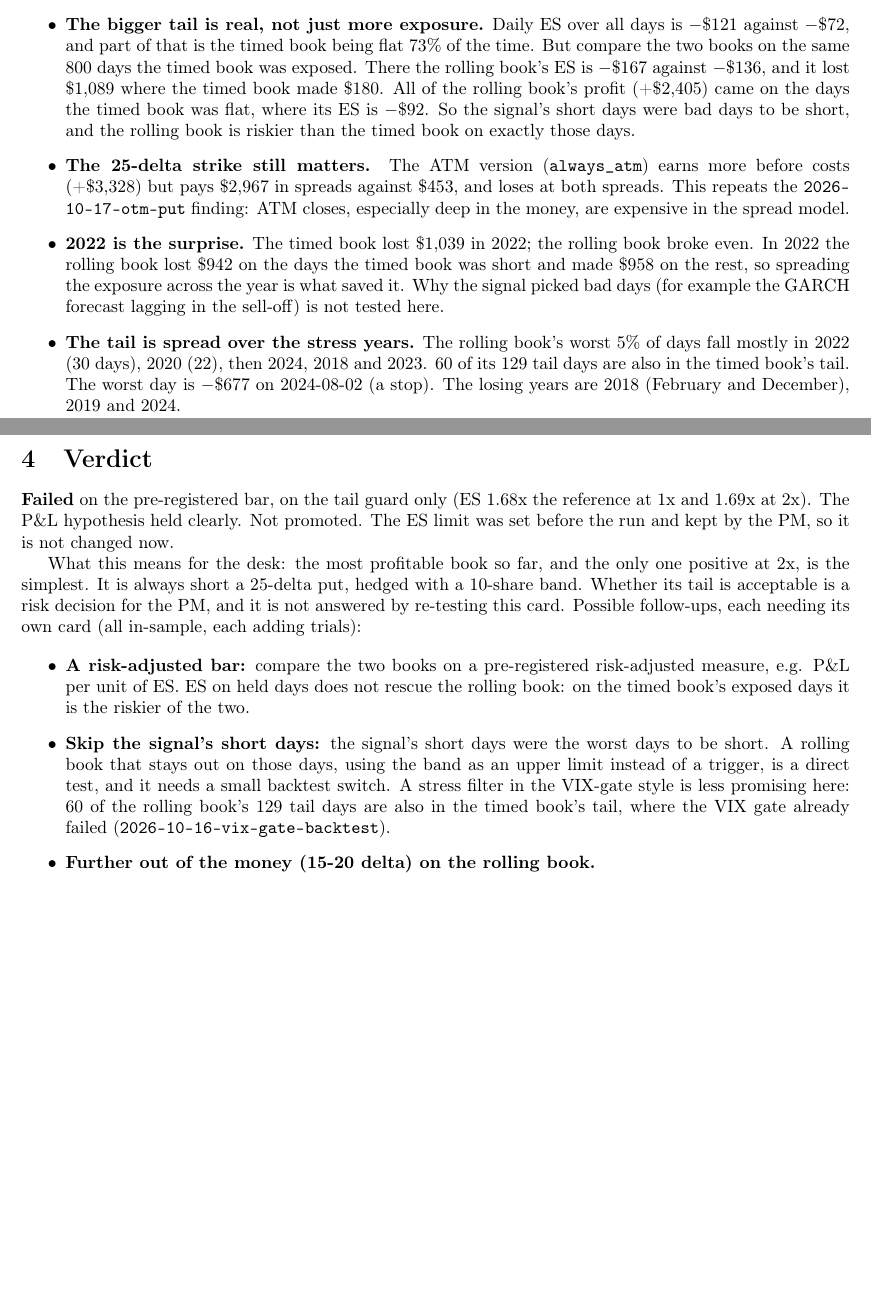
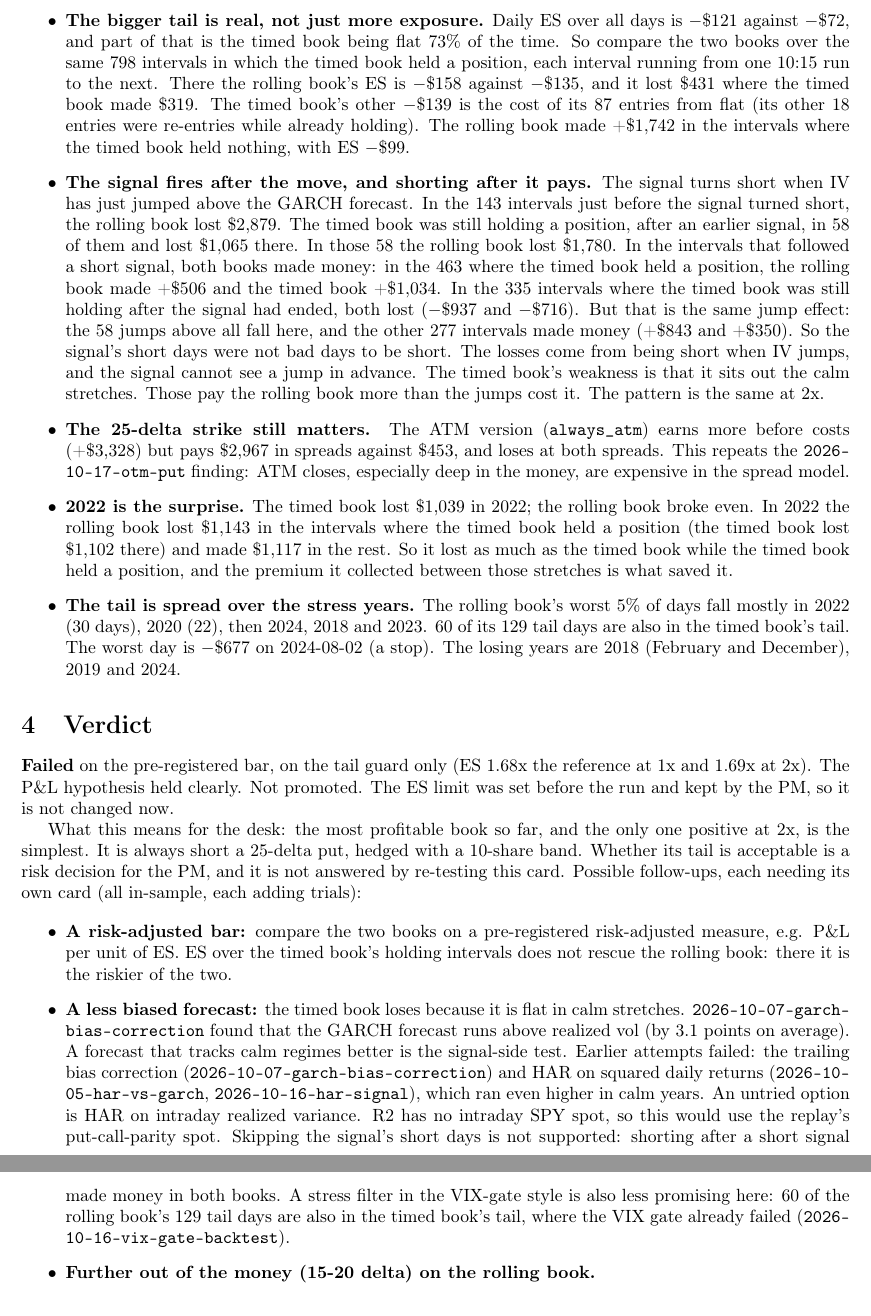
Before and after one commit to quanttqueensu/LS_Gamma, a LaTeX document (research/Agentic_Routing/2026-10-17-always-short/2026-10-17-always-short.tex): two parts of pages 6 and 7 of 7 before the commit and two parts of pages 7 and 8 of 8 after it, joined at a grey line, cut so that both start at the same text, the shorter picture padded with empty space. Compiled offline with pdfLaTeX.

Commit message:
Correct day alignment in 2026-10-17-always-short analysis

```diff
--- a/research/Agentic_Routing/2026-10-17-always-short/2026-10-17-always-short.tex
+++ b/research/Agentic_Routing/2026-10-17-always-short/2026-10-17-always-short.tex
@@ -133,11 +135,13 @@ Commissions rise from \$550 to \$981, because the book trades about 1.8 times as
 
 \item \textbf{Sitting out cost more than it saved.} Being short every day beats being short only when the signal says so, on every P\&L check, at both spreads. Before costs the rolling book earns about +\$2,750 against +\$1,183. The gap comes from the years the signal mostly sat out: in 2014-2017 the rolling book made +\$1,597 against \ensuremath{-}\$66, which is more than the whole net gap (+\$1,136). From 2018 to 2024 the rolling book is \$527 behind. The archived v1 backtest pointed the same way, but it inspired this test, so the agreement is weak evidence.
 
-\item \textbf{The bigger tail is real, not just more exposure.} Daily ES over all days is \ensuremath{-}\$121 against \ensuremath{-}\$72, and part of that is the timed book being flat 73\% of the time. But compare the two books on the same 800 days the timed book was exposed. There the rolling book's ES is \ensuremath{-}\$167 against \ensuremath{-}\$136, and it lost \$1,089 where the timed book made \$180. All of the rolling book's profit (+\$2,405) came on the days the timed book was flat, where its ES is \ensuremath{-}\$92. So the signal's short days were bad days to be short, and the rolling book is riskier than the timed book on exactly those days.
+\item \textbf{The bigger tail is real, not just more exposure.} Daily ES over all days is \ensuremath{-}\$121 against \ensuremath{-}\$72, and part of that is the timed book being flat 73\% of the time. So compare the two books over the same 798 intervals in which the timed book held a position, each interval running from one 10:15 run to the next. There the rolling book's ES is \ensuremath{-}\$158 against \ensuremath{-}\$135, and it lost \$431 where the timed book made \$319. The timed book's other \ensuremath{-}\$139 is the cost of its 87 entries from flat (its other 18 entries were re-entries while already holding). The rolling book made +\$1,742 in the intervals where the timed book held nothing, with ES \ensuremath{-}\$99.
+
+\item \textbf{The signal fires after the move, and shorting after it pays.} The signal turns short when IV has just jumped above the GARCH forecast. In the 143 intervals just before the signal turned short, the rolling book lost \$2,879. The timed book was still holding a position, after an earlier signal, in 58 of them and lost \$1,065 there. In those 58 the rolling book lost \$1,780. In the intervals that followed a short signal, both books made money: in the 463 where the timed book held a position, the rolling book made +\$506 and the timed book +\$1,034. In the 335 intervals where the timed book was still holding after the signal had ended, both lost (\ensuremath{-}\$937 and \ensuremath{-}\$716). But that is the same jump effect: the 58 jumps above all fall here, and the other 277 intervals made money (+\$843 and +\$350). So the signal's short days were not bad days to be short. The losses come from being short when IV jumps, and the signal cannot see a jump in advance. The timed book's weakness is that it sits out the calm stretches. Those pay the rolling book more than the jumps cost it. The pattern is the same at 2x.
 
 \item \textbf{The 25-delta strike still matters.} The ATM version (\texttt{always\_\allowbreak{}atm}) earns more before costs (+\$3,328) but pays \$2,967 in spreads against \$453, and loses at both spreads. This repeats the \texttt{2026-\allowbreak{}10-\allowbreak{}17-\allowbreak{}otm-\allowbreak{}put} finding: ATM closes, especially deep in the money, are expensive in the spread model.
 
-\item \textbf{2022 is the surprise.} The timed book lost \$1,039 in 2022; the rolling book broke even. In 2022 the rolling book lost \$942 on the days the timed book was short and made \$958 on the rest, so spreading the exposure across the year is what saved it. Why the signal picked bad days (for example the GARCH forecast lagging in the sell-off) is not tested here.
+\item \textbf{2022 is the surprise.} The timed book lost \$1,039 in 2022; the rolling book broke even. In 2022 the rolling book lost \$1,143 in the intervals where the timed book held a position (the timed book lost \$1,102 there) and made \$1,117 in the rest. So it lost as much as the timed book while the timed book held a position, and the premium it collected between those stretches is what saved it.
 
 \item \textbf{The tail is spread over the stress years.} The rolling book's worst 5\% of days fall mostly in 2022 (30 days), 2020 (22), then 2024, 2018 and 2023. 60 of its 129 tail days are also in the timed book's tail. The worst day is \ensuremath{-}\$677 on 2024-08-02 (a stop). The losing years are 2018 (February and December), 2019 and 2024.
 
@@ -151,9 +155,9 @@ What this means for the desk: the most profitable book so far, and the only one
 
 \begin{itemize}
 
-\item \textbf{A risk-adjusted bar:} compare the two books on a pre-registered risk-adjusted measure, e.g. P\&L per unit of ES. ES on held days does not rescue the rolling book: on the timed book's exposed days it is the riskier of the two.
+\item \textbf{A risk-adjusted bar:} compare the two books on a pre-registered risk-adjusted measure, e.g. P\&L per unit of ES. ES over the timed book's holding intervals does not rescue the rolling book: there it is the riskier of the two.
 
-\item \textbf{Skip the signal's short days:} the signal's short days were the worst days to be short. A rolling book that stays out on those days, using the band as an upper limit instead of a trigger, is a direct test, and it needs a small backtest switch. A stress filter in the VIX-gate style is less promising here: 60 of the rolling book's 129 tail days are also in the timed book's tail, where the VIX gate already failed (\texttt{2026-\allowbreak{}10-\allowbreak{}16-\allowbreak{}vix-\allowbreak{}gate-\allowbreak{}backtest}).
+\item \textbf{A less biased forecast:} the timed book loses because it is flat in calm stretches. \texttt{2026-\allowbreak{}10-\allowbreak{}07-\allowbreak{}garch-\allowbreak{}bias-\allowbreak{}correction} found that the GARCH forecast runs above realized vol (by 3.1 points on average). A forecast that tracks calm regimes better is the signal-side test. Earlier attempts failed: the trailing bias correction (\texttt{2026-\allowbreak{}10-\allowbreak{}07-\allowbreak{}garch-\allowbreak{}bias-\allowbreak{}correction}) and HAR on squared daily returns (\texttt{2026-\allowbreak{}10-\allowbreak{}05-\allowbreak{}har-\allowbreak{}vs-\allowbreak{}garch}, \texttt{2026-\allowbreak{}10-\allowbreak{}16-\allowbreak{}har-\allowbreak{}signal}), which ran even higher in calm years. An untried option is HAR on intraday realized variance. R2 has no intraday SPY spot, so this would use the replay's put-call-parity spot. Skipping the signal's short days is not supported: shorting after a short signal made money in both books. A stress filter in the VIX-gate style is also less promising here: 60 of the rolling book's 129 tail days are also in the timed book's tail, where the VIX gate already failed (\texttt{2026-\allowbreak{}10-\allowbreak{}16-\allowbreak{}vix-\allowbreak{}gate-\allowbreak{}backtest}).
 
 \item \textbf{Further out of the money (15-20 delta) on the rolling book.}
 
```
Also changed, not shown: research/Agentic_Routing/2026-10-17-always-short/summary.md (+4 -3 lines), research/Agentic_Routing/2026-10-17-always-short/2026-10-17-always-short.pdf, research/Agentic_Routing/2026-10-17-always-short/README.md, research/Agentic_Routing/2026-10-17-always-short/2026-10-17-always-short.tex (4 more changed lines).
